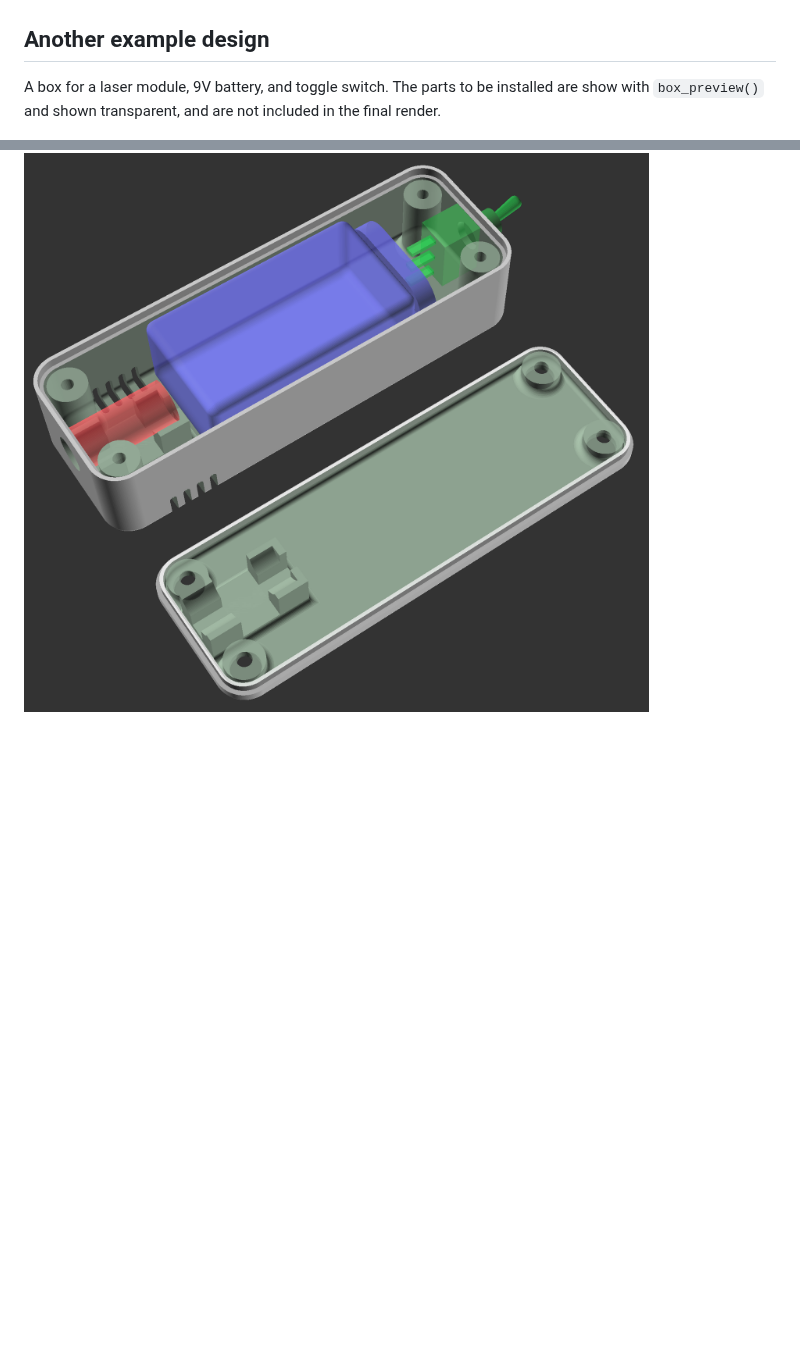
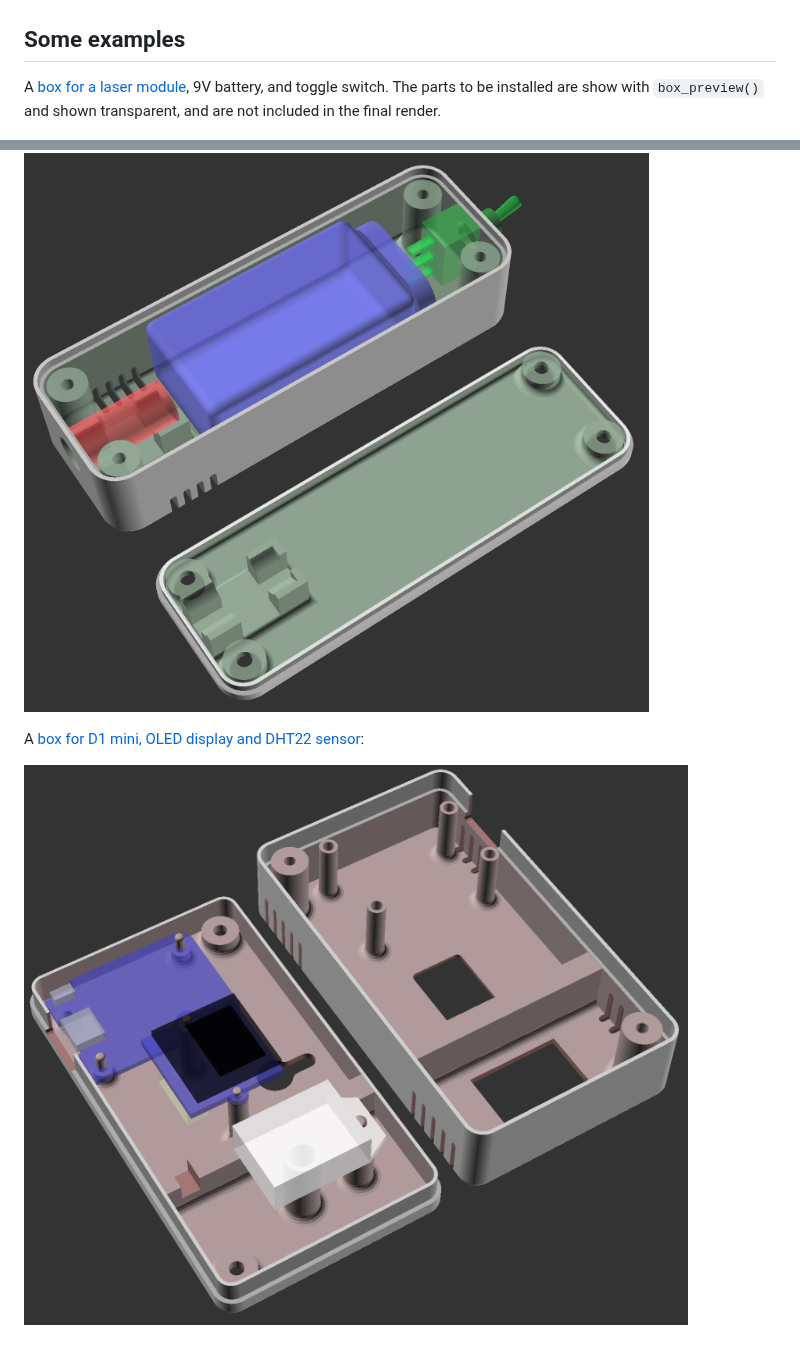
Before and after one commit to lijon/jl_scad, a Markdown page: README.md, 2 parts joined by grey strips. Rendered like a GitHub page; pictures changed too: images/esp_oled_sensor_box.png (added); blank space fills up the shorter version.

```diff
--- a/README.md
+++ b/README.md
@@ -79,7 +79,11 @@ The `box_pos()` module automatically orient parts for the sides like below, with
 
 ![](images/jl_box_orientations.png)
 
-## Another example design
-A box for a laser module, 9V battery, and toggle switch. The parts to be installed are show with `box_preview()` and shown transparent, and are not included in the final render.
+## Some examples
+A [box for a laser module](examples/laserbox.scad), 9V battery, and toggle switch. The parts to be installed are show with `box_preview()` and shown transparent, and are not included in the final render.
 
 ![](images/jl_box_laserbox.png)
+
+A [box for D1 mini, OLED display and DHT22 sensor](examples/esp_oled_sensor_box.scad):
+
+![](images/esp_oled_sensor_box.png)
```
Also changed, not shown: 5 other files.
